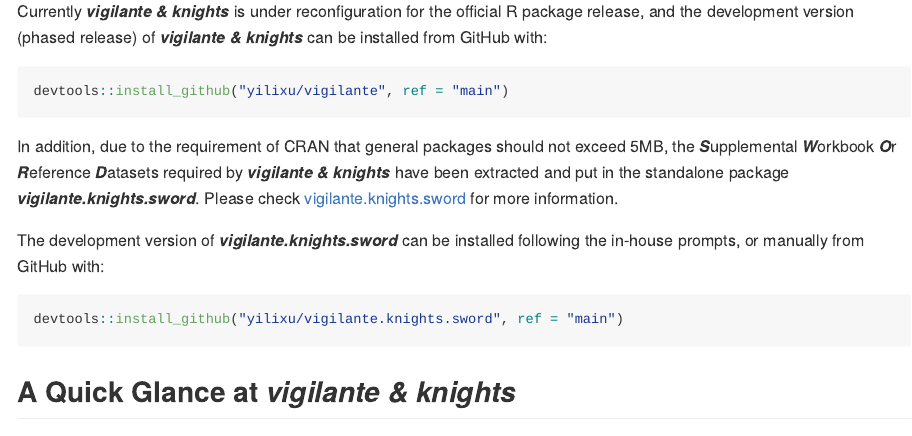
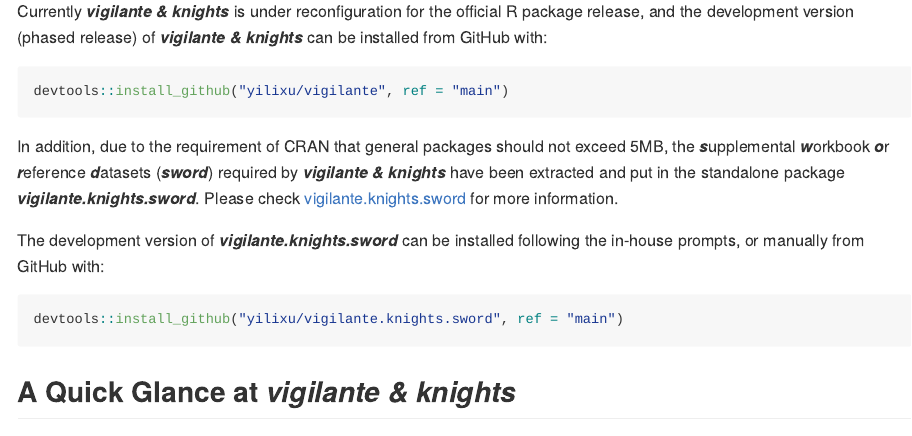
Before and after one commit to yilixu/vigilante, an R Markdown document (README.Rmd): the page in a window 1100 px wide, from 390 px down. The pictures show the output file README.md that the author committed with the source, drawn offline in the style of GitHub.

Commit message:
Updating README

````diff
--- a/README.Rmd
+++ b/README.Rmd
@@ -28,7 +28,7 @@
 devtools::install_github("yilixu/vigilante", ref = "main")
 ```
 
-In addition, due to the requirement of CRAN that general packages should not exceed 5MB, the **_S_**upplemental **_W_**orkbook **_O_**r **_R_**eference **_D_**atasets required by **_vigilante & knights_** have been extracted and put in the standalone package **_vigilante.knights.sword_**. Please check [vigilante.knights.sword](https://github.com/yilixu/vigilante.knights.sword) for more information.
+In addition, due to the requirement of CRAN that general packages should not exceed 5MB, the **_s_**upplemental **_w_**orkbook **_o_**r **_r_**eference **_d_**atasets (**_sword_**) required by **_vigilante & knights_** have been extracted and put in the standalone package **_vigilante.knights.sword_**. Please check [vigilante.knights.sword](https://github.com/yilixu/vigilante.knights.sword) for more information.
 
 The development version of **_vigilante.knights.sword_** can be installed following the in-house prompts, or manually from GitHub with:
 
````
Also changed, not shown: README.md.
